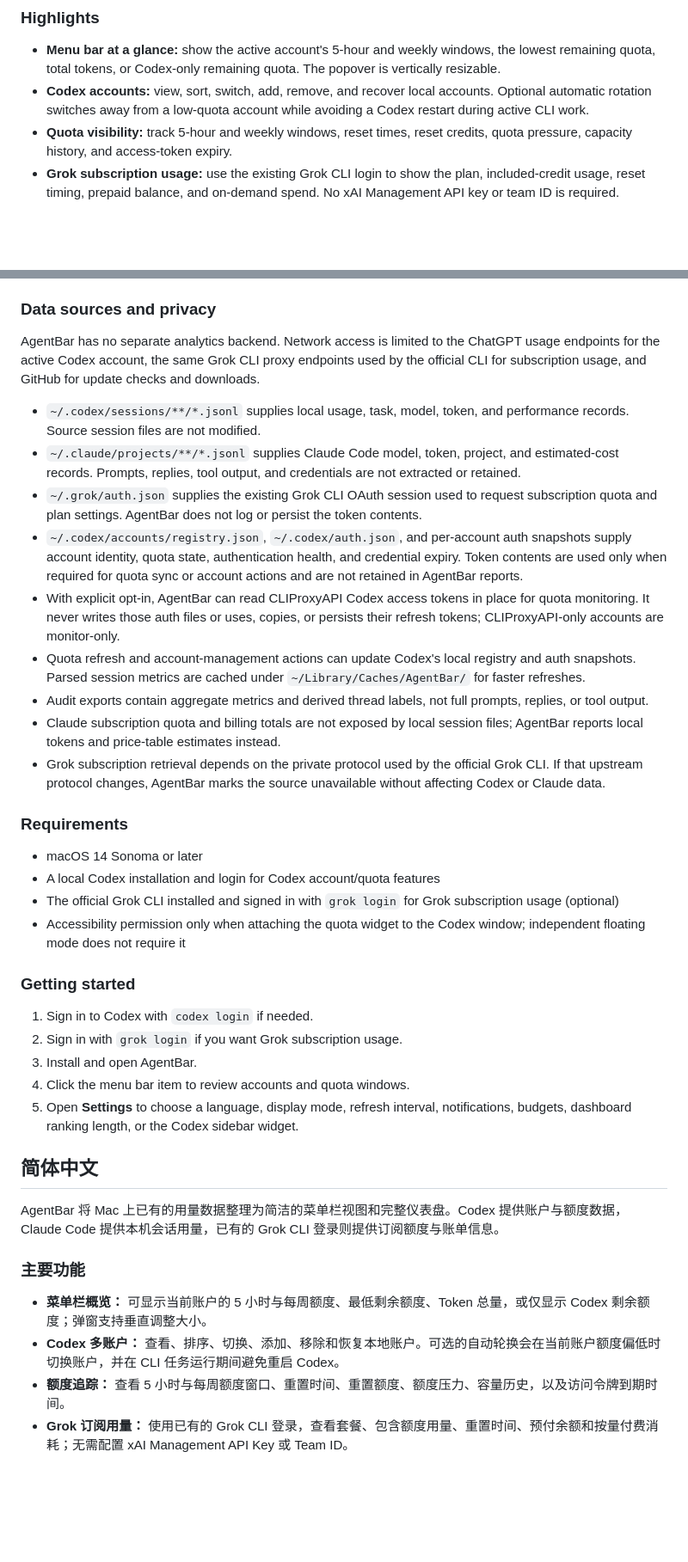
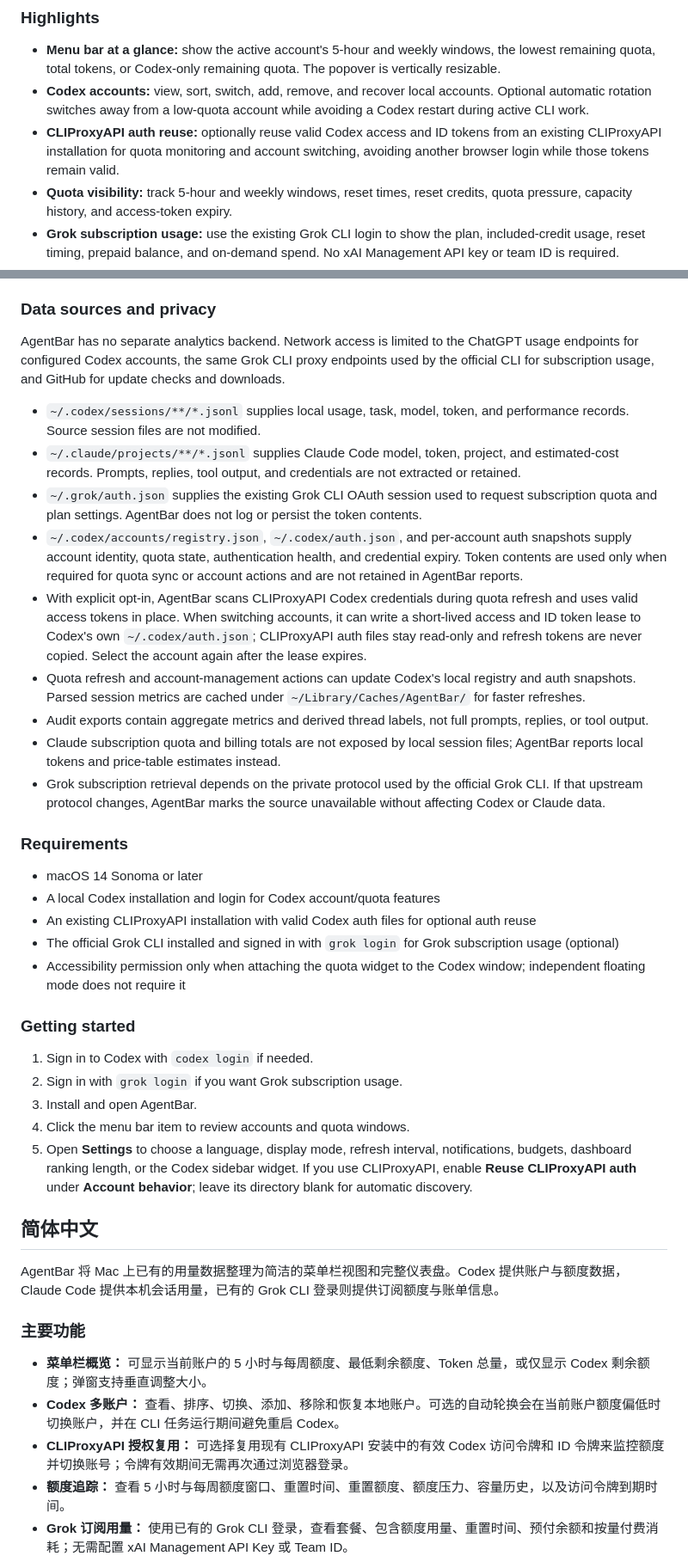
Before and after one commit to terrytan95/AgentBar, a Markdown page: README.md, 2 parts joined by grey strips. Shown at 86% size. GitHub-like rendering; blank space fills up the shorter version.

Commit message:
docs(readme): document CLIProxy auth (#107)
Document AgentBar's CLIProxyAPI auth reuse so installation, switching
behavior, and security boundaries match v2.5.7. The README now explains
automatic directory discovery, short-lived Codex auth leases, and the
read-only external credential boundary in English and Simplified
Chinese.

### Key Changes

- Add CLIProxyAPI auth reuse to both feature lists
- Explain quota refresh and account-switching behavior
- Document the access-only lease and refresh-token boundary
- Add optional requirements and setup guidance
- Correct the network-access description for configured accounts

### Verification & Testing

- `git diff --check`
- Confirmed stale monitor-only wording is absent
- Tests not run because this is documentation-only
- Environment-specific verification: None

### Impact & Risk

None.

```diff
--- a/README.md
+++ b/README.md
@@ -49,6 +49,7 @@ AgentBar turns the usage data already available on your Mac into a compact menu
 
 - **Menu bar at a glance:** show the active account's 5-hour and weekly windows, the lowest remaining quota, total tokens, or Codex-only remaining quota. The popover is vertically resizable.
 - **Codex accounts:** view, sort, switch, add, remove, and recover local accounts. Optional automatic rotation switches away from a low-quota account while avoiding a Codex restart during active CLI work.
+- **CLIProxyAPI auth reuse:** optionally reuse valid Codex access and ID tokens from an existing CLIProxyAPI installation for quota monitoring and account switching, avoiding another browser login while those tokens remain valid.
 - **Quota visibility:** track 5-hour and weekly windows, reset times, reset credits, quota pressure, capacity history, and access-token expiry.
 - **Grok subscription usage:** use the existing Grok CLI login to show the plan, included-credit usage, reset timing, prepaid balance, and on-demand spend. No xAI Management API key or team ID is required.
 - **Codex sidebar widget:** attach a quota card to the Codex sidebar or use it as an independent floating panel. See the active quota window's remaining percentage, progress, exact reset time and countdown, reset credits, and access-token expiry at a glance. The widget supports edge snapping, resizing, and a configurable global shortcut.
@@ -61,13 +62,13 @@ AgentBar turns the usage data already available on your Mac into a compact menu
 
 ### Data sources and privacy
 
-AgentBar has no separate analytics backend. Network access is limited to the ChatGPT usage endpoints for the active Codex account, the same Grok CLI proxy endpoints used by the official CLI for subscription usage, and GitHub for update checks and downloads.
+AgentBar has no separate analytics backend. Network access is limited to the ChatGPT usage endpoints for configured Codex accounts, the same Grok CLI proxy endpoints used by the official CLI for subscription usage, and GitHub for update checks and downloads.
 
 - `~/.codex/sessions/**/*.jsonl` supplies local usage, task, model, token, and performance records. Source session files are not modified.
 - `~/.claude/projects/**/*.jsonl` supplies Claude Code model, token, project, and estimated-cost records. Prompts, replies, tool output, and credentials are not extracted or retained.
 - `~/.grok/auth.json` supplies the existing Grok CLI OAuth session used to request subscription quota and plan settings. AgentBar does not log or persist the token contents.
 - `~/.codex/accounts/registry.json`, `~/.codex/auth.json`, and per-account auth snapshots supply account identity, quota state, authentication health, and credential expiry. Token contents are used only when required for quota sync or account actions and are not retained in AgentBar reports.
-- With explicit opt-in, AgentBar can read CLIProxyAPI Codex access tokens in place for quota monitoring. It never writes those auth files or uses, copies, or persists their refresh tokens; CLIProxyAPI-only accounts are monitor-only.
+- With explicit opt-in, AgentBar scans CLIProxyAPI Codex credentials during quota refresh and uses valid access tokens in place. When switching accounts, it can write a short-lived access and ID token lease to Codex's own `~/.codex/auth.json`; CLIProxyAPI auth files stay read-only and refresh tokens are never copied. Select the account again after the lease expires.
 - Quota refresh and account-management actions can update Codex's local registry and auth snapshots. Parsed session metrics are cached under `~/Library/Caches/AgentBar/` for faster refreshes.
 - Audit exports contain aggregate metrics and derived thread labels, not full prompts, replies, or tool output.
 - Claude subscription quota and billing totals are not exposed by local session files; AgentBar reports local tokens and price-table estimates instead.
@@ -77,6 +78,7 @@ AgentBar has no separate analytics backend. Network access is limited to the Cha
 
 - macOS 14 Sonoma or later
 - A local Codex installation and login for Codex account/quota features
+- An existing CLIProxyAPI installation with valid Codex auth files for optional auth reuse
 - The official Grok CLI installed and signed in with `grok login` for Grok subscription usage (optional)
 - Accessibility permission only when attaching the quota widget to the Codex window; independent floating mode does not require it
 
@@ -86,7 +88,7 @@ AgentBar has no separate analytics backend. Network access is limited to the Cha
 2. Sign in with `grok login` if you want Grok subscription usage.
 3. Install and open AgentBar.
 4. Click the menu bar item to review accounts and quota windows.
-5. Open **Settings** to choose a language, display mode, refresh interval, notifications, budgets, dashboard ranking length, or the Codex sidebar widget.
+5. Open **Settings** to choose a language, display mode, refresh interval, notifications, budgets, dashboard ranking length, or the Codex sidebar widget. If you use CLIProxyAPI, enable **Reuse CLIProxyAPI auth** under **Account behavior**; leave its directory blank for automatic discovery.
 
 <a id="zh-cn"></a>
 
@@ -98,6 +100,7 @@ AgentBar 将 Mac 上已有的用量数据整理为简洁的菜单栏视图和完
 
 - **菜单栏概览：** 可显示当前账户的 5 小时与每周额度、最低剩余额度、Token 总量，或仅显示 Codex 剩余额度；弹窗支持垂直调整大小。
 - **Codex 多账户：** 查看、排序、切换、添加、移除和恢复本地账户。可选的自动轮换会在当前账户额度偏低时切换账户，并在 CLI 任务运行期间避免重启 Codex。
+- **CLIProxyAPI 授权复用：** 可选择复用现有 CLIProxyAPI 安装中的有效 Codex 访问令牌和 ID 令牌来监控额度并切换账号；令牌有效期间无需再次通过浏览器登录。
 - **额度追踪：** 查看 5 小时与每周额度窗口、重置时间、重置额度、额度压力、容量历史，以及访问令牌到期时间。
 - **Grok 订阅用量：** 使用已有的 Grok CLI 登录，查看套餐、包含额度用量、重置时间、预付余额和按量付费消耗；无需配置 xAI Management API Key 或 Team ID。
 - **Codex 侧边栏小组件：** 将额度卡片附加到 Codex 侧边栏，或作为独立悬浮面板使用；可一眼查看当前额度窗口的剩余百分比、进度、准确重置时间与倒计时、重置额度，以及访问令牌到期时间，并支持贴边、调整大小和自定义全局快捷键。
```
Also changed, not shown: other parts of README.md (+4 -2 lines).
